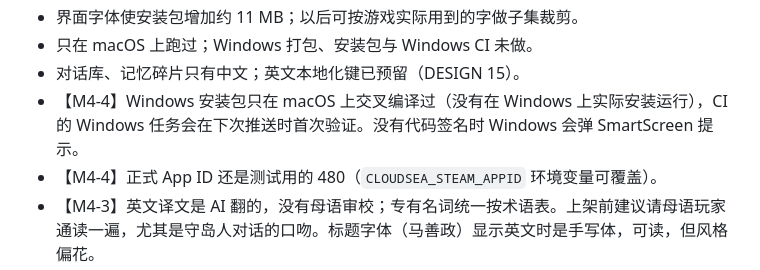
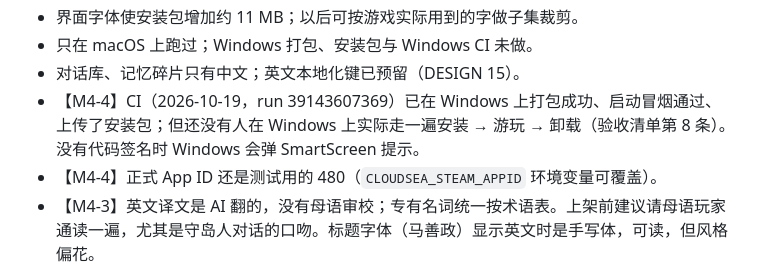
Before and after one commit to mehaifeng/Cloudsea_Spirit_Gathering, a Markdown page: HANDOFF.md, the part around the change. Drawn GitHub-style.

Commit message:
docs(handoff): Windows CI 打包与启动冒烟已通过
Co-Authored-By: Claude Opus 5.5 <noreply@anthropic.com>

```diff
--- a/HANDOFF.md
+++ b/HANDOFF.md
@@ -200,7 +200,7 @@
 - 界面字体使安装包增加约 11 MB；以后可按游戏实际用到的字做子集裁剪。
 - 只在 macOS 上跑过；Windows 打包、安装包与 Windows CI 未做。
 - 对话库、记忆碎片只有中文；英文本地化键已预留（DESIGN 15）。
-- 【M4-4】Windows 安装包只在 macOS 上交叉编译过（没有在 Windows 上实际安装运行），CI 的 Windows 任务会在下次推送时首次验证。没有代码签名时 Windows 会弹 SmartScreen 提示。
+- 【M4-4】CI（2026-10-19，run 39143607369）已在 Windows 上打包成功、启动冒烟通过、上传了安装包；但还没有人在 Windows 上实际走一遍安装 → 游玩 → 卸载（验收清单第 8 条）。没有代码签名时 Windows 会弹 SmartScreen 提示。
 - 【M4-4】正式 App ID 还是测试用的 480（`CLOUDSEA_STEAM_APPID` 环境变量可覆盖）。
 - 【M4-3】英文译文是 AI 翻的，没有母语审校；专有名词统一按术语表。上架前建议请母语玩家通读一遍，尤其是守岛人对话的口吻。标题字体（马善政）显示英文时是手写体，可读，但风格偏花。
 - 【M4-3】改了界面或内容里的中文后，必须同步英文表，`pnpm test` 会报缺哪些。可以用 `pnpm --filter @cloudsea/i18n extract` 列出缺的键。
```
